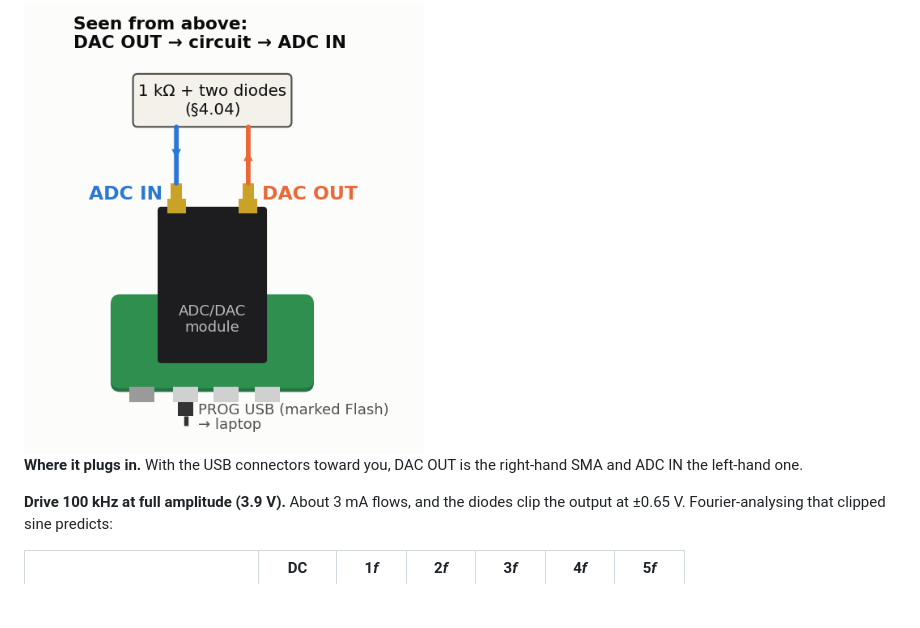
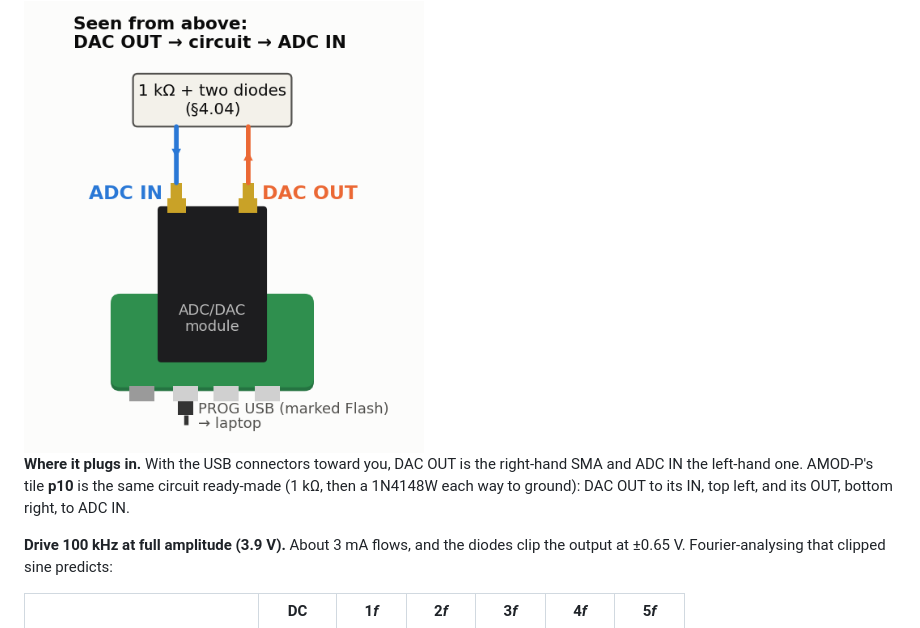
Before and after one commit to gallicchio/icepi-zero-dac-adc, a Markdown page: tutorial/4_04_harmonics.md, the part around one of its changes. Drawn GitHub-style; blank space fills up the shorter version.

```diff
--- a/tutorial/4_04_harmonics.md
+++ b/tutorial/4_04_harmonics.md
@@ -8,7 +8,9 @@
 <img src="img/stack_diodes.png" alt="Seen from above: the circuit goes between DAC OUT, the right SMA, and ADC IN, the left SMA" width="400">
 
 **Where it plugs in.** With the USB connectors toward you, DAC OUT is the
-right-hand SMA and ADC IN the left-hand one.
+right-hand SMA and ADC IN the left-hand one. AMOD-P's tile **p10** is the same
+circuit ready-made (1 kΩ, then a 1N4148W each way to ground): DAC OUT to its IN,
+top left, and its OUT, bottom right, to ADC IN.
 
 **Drive 100 kHz at full amplitude (3.9 V).** About 3 mA flows, and the diodes
 clip the output at ±0.65 V. Fourier-analysing that clipped sine predicts:
```
Also changed, not shown: other parts of tutorial/4_04_harmonics.md (+32 -0 lines), tutorial/C_how_it_was_tested.md (+2 -1 lines), tutorial/img/clipper_harmonics.png (added), tutorial/img/clipper_wave.png (added), 2 other files.
